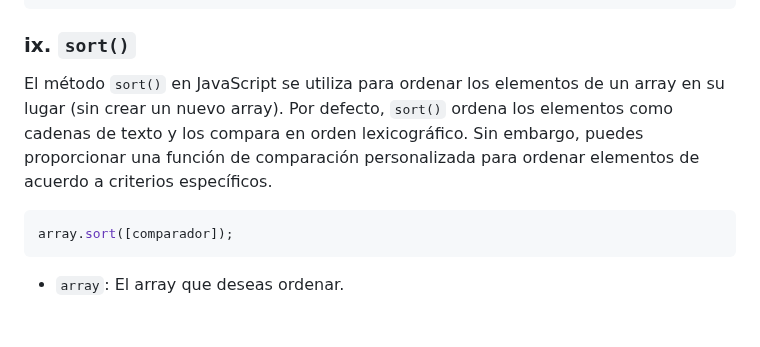
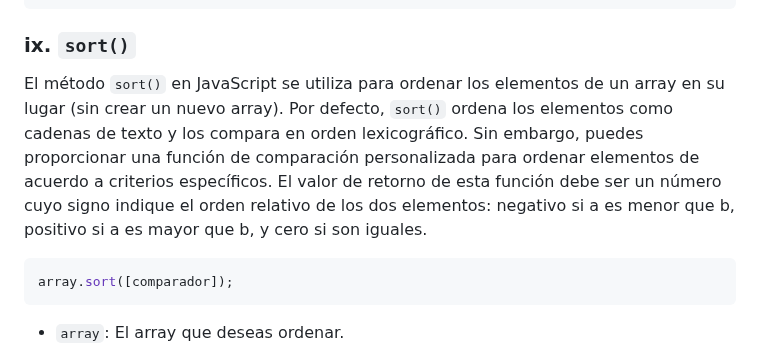
Before and after one commit to isaiasfl/ApuntesDWEC, a Markdown page: Unidad4_Estructuras_de_datos/8_Arrays.md, the part around the change. GitHub-like rendering; blank space fills up the shorter version.

Commit message:
Update 8_Arrays.md
Añadido sobre el valor de retorno de la función de comparación en sort().

````diff
--- a/Unidad4_Estructuras_de_datos/8_Arrays.md
+++ b/Unidad4_Estructuras_de_datos/8_Arrays.md
@@ -190,7 +190,7 @@ const suma = numeros.reduce((acumulador, numero) => acumulador + numero); // 30
 
 ### ix. `sort()`
 
-El método `sort()` en JavaScript se utiliza para ordenar los elementos de un array en su lugar (sin crear un nuevo array). Por defecto, `sort()` ordena los elementos como cadenas de texto y los compara en orden lexicográfico. Sin embargo, puedes proporcionar una función de comparación personalizada para ordenar elementos de acuerdo a criterios específicos.
+El método `sort()` en JavaScript se utiliza para ordenar los elementos de un array en su lugar (sin crear un nuevo array). Por defecto, `sort()` ordena los elementos como cadenas de texto y los compara en orden lexicográfico. Sin embargo, puedes proporcionar una función de comparación personalizada para ordenar elementos de acuerdo a criterios específicos. El valor de retorno de esta función debe ser un número cuyo signo indique el orden relativo de los dos elementos: negativo si a es menor que b, positivo si a es mayor que b, y cero si son iguales.
 
 ```javascript
 array.sort([comparador]);
````
